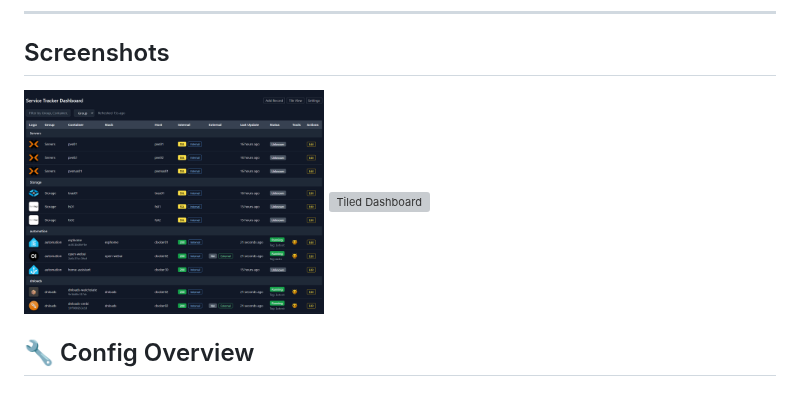
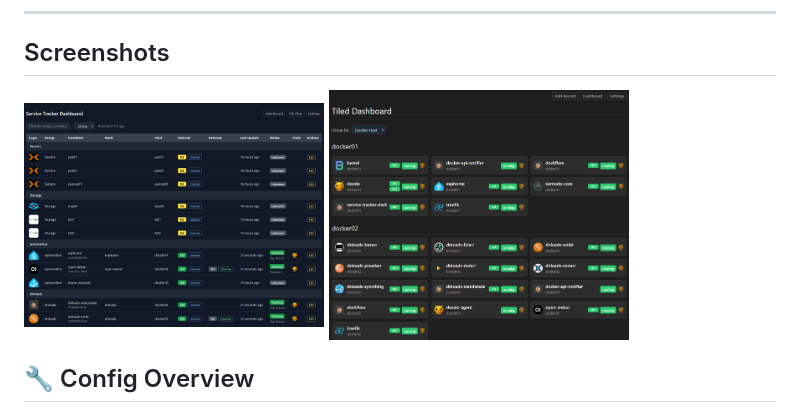
Before and after one commit to crzykidd/service-tracker-dashboard, a Markdown page: README.md, the part around the change. GitHub-like rendering; grey boxes are pictures that could not be loaded.

```diff
--- a/README.md
+++ b/README.md
@@ -28,8 +28,8 @@ I wrote this as 90% of my stuff runs in docker, but you can manually add other h
 <a href="STD-MainDash.png">
   <img src="STD-MainDash.png" alt="Main Dashboard" width="300"/>
 </a>
-<a href="STD-TiledDash-ByHost.png">
-  <img src="STD-TiledDash-ByHost.png" alt="Tiled Dashboard" width="300"/>
+<a href="STD-TiledDash-byHost.png">
+  <img src="STD-TiledDash-byHost.png" alt="Tiled Dashboard" width="300"/>
 </a>
 
 
```
